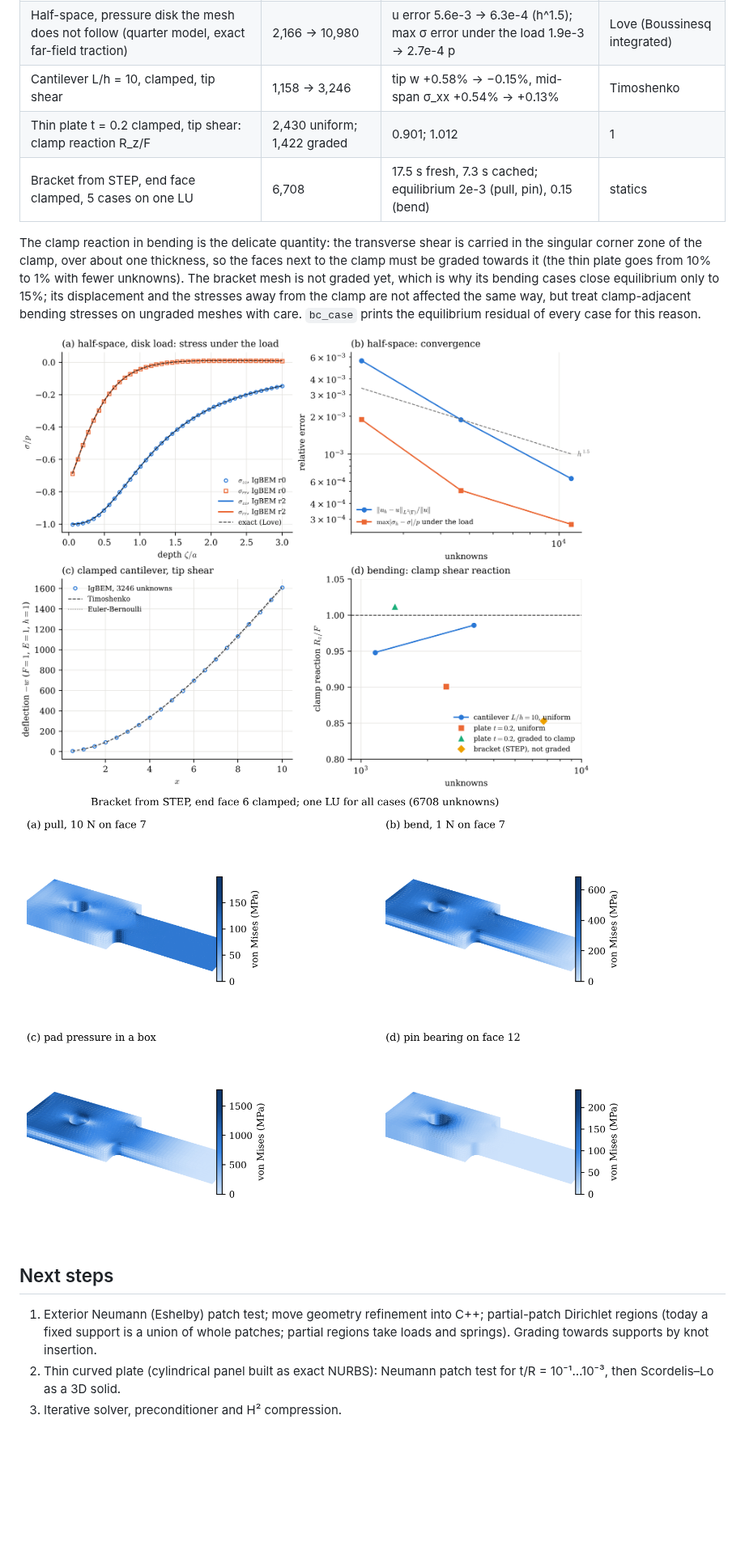
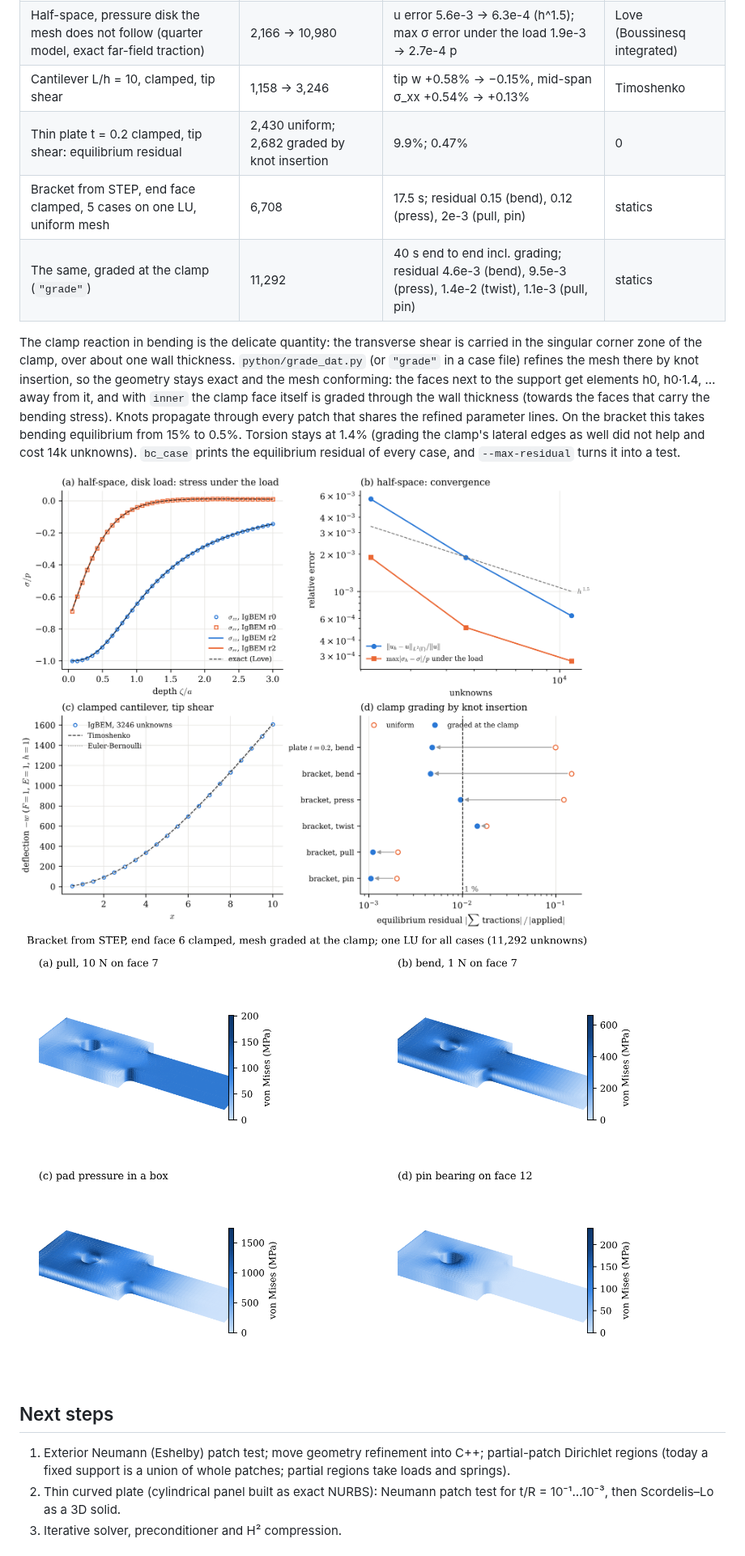
Before and after one commit to Fakasht10/Igabem-elasticity-, a Markdown page: README.md, the part around one of its changes. Shown at 81% size. Drawn GitHub-style; pictures changed too: results/fig_bc_bracket.png, results/fig_bc_validation.png; blank space fills up the shorter version.

```diff
--- a/README.md
+++ b/README.md
@@ -485,16 +488,19 @@ patches (the load region is integrated exactly on cut cells, so the mesh need no
 | Bar, symmetry plane + resultant moment / axial force / spring end | 582 | u error 1e-8, σ error 1e-8 | exact polynomial fields |
 | Half-space, pressure disk the mesh does not follow (quarter model, exact far-field traction) | 2,166 → 10,980 | u error 5.6e-3 → 6.3e-4 (h^1.5); max σ error under the load 1.9e-3 → 2.7e-4 p | Love (Boussinesq integrated) |
 | Cantilever L/h = 10, clamped, tip shear | 1,158 → 3,246 | tip w +0.58% → −0.15%, mid-span σ_xx +0.54% → +0.13% | Timoshenko |
-| Thin plate t = 0.2 clamped, tip shear: clamp reaction R_z/F | 2,430 uniform; 1,422 graded | 0.901; 1.012 | 1 |
-| Bracket from STEP, end face clamped, 5 cases on one LU | 6,708 | 17.5 s fresh, 7.3 s cached; equilibrium 2e-3 (pull, pin), 0.15 (bend) | statics |
+| Thin plate t = 0.2 clamped, tip shear: equilibrium residual | 2,430 uniform; 2,682 graded by knot insertion | 9.9%; 0.47% | 0 |
+| Bracket from STEP, end face clamped, 5 cases on one LU, uniform mesh | 6,708 | 17.5 s; residual 0.15 (bend), 0.12 (press), 2e-3 (pull, pin) | statics |
+| The same, graded at the clamp (`"grade"`) | 11,292 | 40 s end to end incl. grading; residual 4.6e-3 (bend), 9.5e-3 (press), 1.4e-2 (twist), 1.1e-3 (pull, pin) | statics |
 
 The clamp reaction in bending is the delicate quantity: the transverse shear is carried in the
-singular corner zone of the clamp, over about one thickness, so the faces next to the clamp must
-be graded towards it (the thin plate goes from 10% to 1% with fewer unknowns). The bracket
-mesh is not graded yet, which is why its bending cases close equilibrium only to 15%; its
-displacement and the stresses away from the clamp are not affected the same way, but
-treat clamp-adjacent bending stresses on ungraded meshes with care. `bc_case` prints the
-equilibrium residual of every case for this reason.
+singular corner zone of the clamp, over about one wall thickness. `python/grade_dat.py` (or
+`"grade"` in a case file) refines the mesh there by knot insertion, so the geometry stays exact and
+the mesh conforming: the faces next to the support get elements h0, h0·1.4, … away from it, and
+with `inner` the clamp face itself is graded through the wall thickness (towards the faces that
+carry the bending stress). Knots propagate through every patch that shares the refined
+parameter lines. On the bracket this takes bending equilibrium from 15% to 0.5%. Torsion stays at
+1.4% (grading the clamp's lateral edges as well did not help and cost 14k unknowns). `bc_case`
+prints the equilibrium residual of every case, and `--max-residual` turns it into a test.
 
 ![Local loads validation](results/fig_bc_validation.png)
 ![Bracket load cases](results/fig_bc_bracket.png)
@@ -503,7 +509,7 @@ equilibrium residual of every case for this reason.
 
 1. Exterior Neumann (Eshelby) patch test; move geometry
    refinement into C++; partial-patch Dirichlet regions (today a fixed support is a union of whole
-   patches; partial regions take loads and springs). Grading towards supports by knot insertion.
+   patches; partial regions take loads and springs).
 2. Thin curved plate (cylindrical panel built as exact NURBS): Neumann patch test for t/R = 10⁻¹…10⁻³,
    then Scordelis–Lo as a 3D solid.
 3. Iterative solver, preconditioner and H² compression.
```
Also changed, not shown: other parts of README.md (+3 -0 lines), 17 other files.
